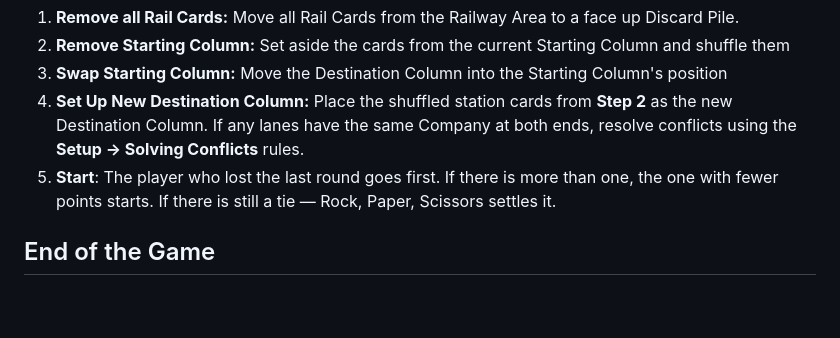
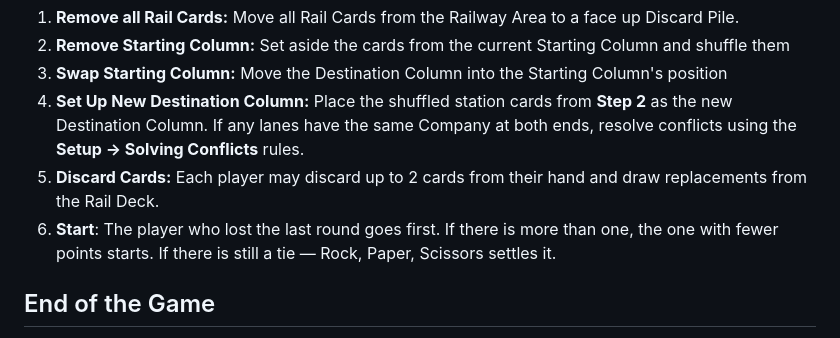
Before and after one commit to bygr-games/shuffle-tracks-printable, a Markdown page: manual/manual.md, the part around the change. Drawn GitHub-style; blank space fills up the shorter version.

Commit message:
Added Discard 2 rule

```diff
--- a/manual/manual.md
+++ b/manual/manual.md
@@ -86,7 +86,8 @@ After a round ends, reset the board as follows:
 2. **Remove Starting Column:** Set aside the cards from the current Starting Column and shuffle them
 3. **Swap Starting Column:** Move the Destination Column into the Starting Column's position
 4. **Set Up New Destination Column:** Place the shuffled station cards from **Step 2** as the new Destination Column. If any lanes have the same Company at both ends, resolve conflicts using the **Setup -> Solving Conflicts** rules.
-5. **Start**: The player who lost the last round goes first. If there is more than one, the one with fewer points starts. If there is still a tie — Rock, Paper, Scissors settles it.
+5. **Discard Cards:** Each player may discard up to 2 cards from their hand and draw replacements from the Rail Deck.
+6. **Start**: The player who lost the last round goes first. If there is more than one, the one with fewer points starts. If there is still a tie — Rock, Paper, Scissors settles it.
 
 ## End of the Game
 
```
